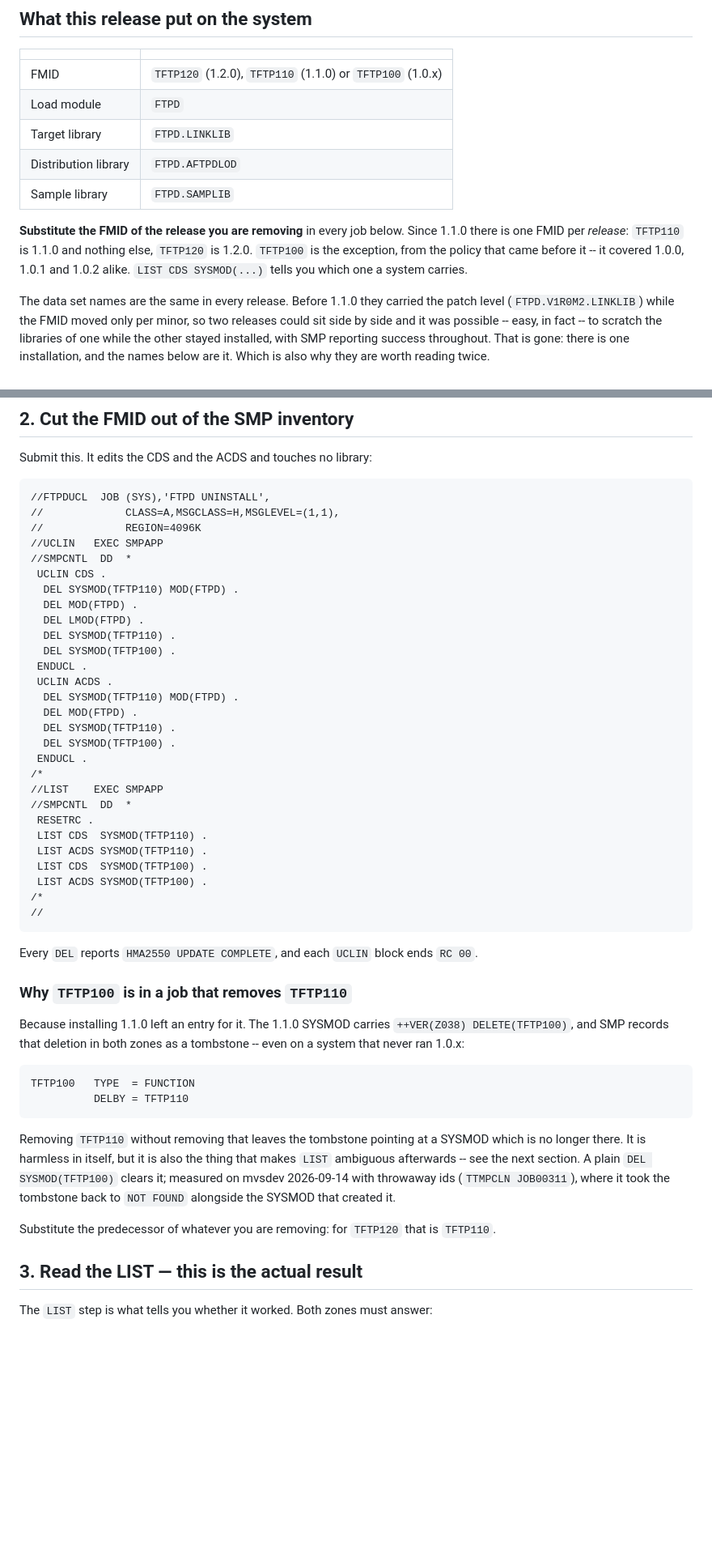
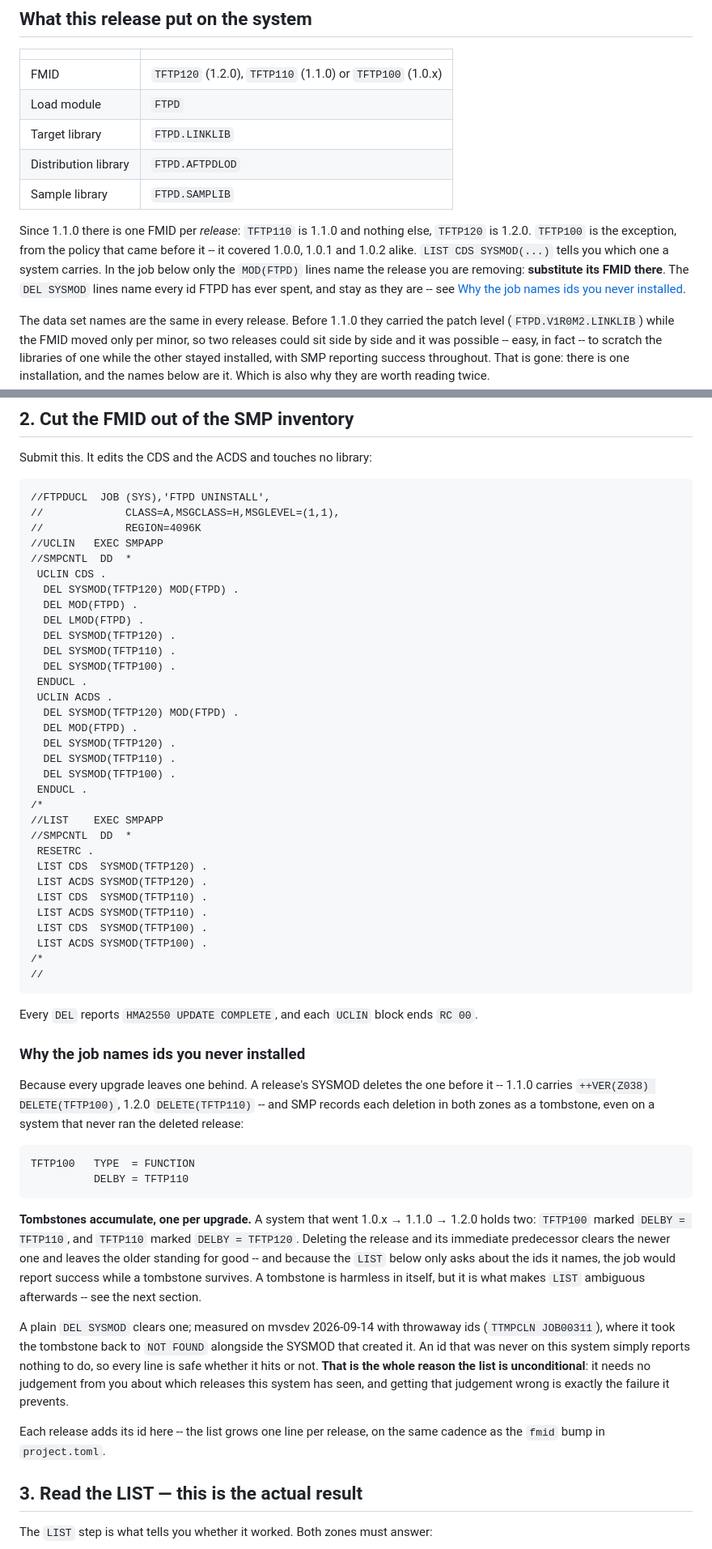
Before and after one commit to mvslovers/ftpd, a Markdown page: doc/uninstall.md, 2 parts joined by grey strips. Shown at 81% size. Rendered like a GitHub page; blank space fills up the shorter version.

Commit message:
docs(uninstall): name every FTPD id ever spent
Tombstones accumulate, one per upgrade: a system that went 1.0.x -> 1.1.0
-> 1.2.0 holds TFTP100 (DELBY TFTP110) and TFTP110 (DELBY TFTP120), and a
job deleting only the release plus its predecessor leaves the older one
standing while reporting success. The job now deletes and lists TFTP120,
TFTP110 and TFTP100 unconditionally -- an id the system never saw reports
nothing to do -- and only the MOD(FTPD) lines name the release being
removed. Same shape as ufsd's uninstall guide.

````diff
--- a/doc/uninstall.md
+++ b/doc/uninstall.md
@@ -19,11 +19,14 @@ its FMID for a re-install.
 | Distribution library | `FTPD.AFTPDLOD` |
 | Sample library | `FTPD.SAMPLIB` |
 
-**Substitute the FMID of the release you are removing** in every job below.
 Since 1.1.0 there is one FMID per *release*: `TFTP110` is 1.1.0 and nothing
 else, `TFTP120` is 1.2.0. `TFTP100` is the exception, from the policy that
 came before it -- it covered 1.0.0, 1.0.1 and 1.0.2 alike. `LIST CDS
-SYSMOD(...)` tells you which one a system carries.
+SYSMOD(...)` tells you which one a system carries. In the job below only the
+`MOD(FTPD)` lines name the release you are removing: **substitute its FMID
+there**. The `DEL SYSMOD` lines name every id FTPD has ever spent, and stay as
+they are -- see
+[Why the job names ids you never installed](#why-the-job-names-ids-you-never-installed).
 
 The data set names are the same in every release. Before 1.1.0 they carried the
 patch level (`FTPD.V1R0M2.LINKLIB`) while the FMID moved only per minor, so two
@@ -54,15 +57,17 @@ Submit this. It edits the CDS and the ACDS and touches no library:
 //UCLIN   EXEC SMPAPP
 //SMPCNTL  DD  *
  UCLIN CDS .
-  DEL SYSMOD(TFTP110) MOD(FTPD) .
+  DEL SYSMOD(TFTP120) MOD(FTPD) .
   DEL MOD(FTPD) .
   DEL LMOD(FTPD) .
+  DEL SYSMOD(TFTP120) .
   DEL SYSMOD(TFTP110) .
   DEL SYSMOD(TFTP100) .
  ENDUCL .
  UCLIN ACDS .
-  DEL SYSMOD(TFTP110) MOD(FTPD) .
+  DEL SYSMOD(TFTP120) MOD(FTPD) .
   DEL MOD(FTPD) .
+  DEL SYSMOD(TFTP120) .
   DEL SYSMOD(TFTP110) .
   DEL SYSMOD(TFTP100) .
  ENDUCL .
@@ -70,6 +75,8 @@ Submit this. It edits the CDS and the ACDS and touches no library:
 //LIST    EXEC SMPAPP
 //SMPCNTL  DD  *
  RESETRC .
+ LIST CDS  SYSMOD(TFTP120) .
+ LIST ACDS SYSMOD(TFTP120) .
  LIST CDS  SYSMOD(TFTP110) .
  LIST ACDS SYSMOD(TFTP110) .
  LIST CDS  SYSMOD(TFTP100) .
@@ -81,26 +88,36 @@ Submit this. It edits the CDS and the ACDS and touches no library:
 Every `DEL` reports `HMA2550 UPDATE COMPLETE`, and each `UCLIN` block ends
 `RC 00`.
 
-### Why `TFTP100` is in a job that removes `TFTP110`
+### Why the job names ids you never installed
 
-Because installing 1.1.0 left an entry for it. The 1.1.0 SYSMOD carries
-`++VER(Z038) DELETE(TFTP100)`, and SMP records that deletion in both zones as
-a tombstone -- even on a system that never ran 1.0.x:
+Because every upgrade leaves one behind. A release's SYSMOD deletes the one
+before it -- 1.1.0 carries `++VER(Z038) DELETE(TFTP100)`, 1.2.0
+`DELETE(TFTP110)` -- and SMP records each deletion in both zones as a
+tombstone, even on a system that never ran the deleted release:
 
 ```
 TFTP100   TYPE  = FUNCTION
           DELBY = TFTP110
 ```
 
-Removing `TFTP110` without removing that leaves the tombstone pointing at a
-SYSMOD which is no longer there. It is harmless in itself, but it is also the
-thing that makes `LIST` ambiguous afterwards -- see the next section. A plain
-`DEL SYSMOD(TFTP100)` clears it; measured on mvsdev 2026-09-14 with throwaway
+**Tombstones accumulate, one per upgrade.** A system that went 1.0.x → 1.1.0 →
+1.2.0 holds two: `TFTP100` marked `DELBY = TFTP110`, and `TFTP110` marked
+`DELBY = TFTP120`. Deleting the release and its immediate predecessor clears
+the newer one and leaves the older standing for good -- and because the `LIST`
+below only asks about the ids it names, the job would report success while a
+tombstone survives. A tombstone is harmless in itself, but it is what makes
+`LIST` ambiguous afterwards -- see the next section.
+
+A plain `DEL SYSMOD` clears one; measured on mvsdev 2026-09-14 with throwaway
 ids (`TTMPCLN JOB00311`), where it took the tombstone back to `NOT FOUND`
-alongside the SYSMOD that created it.
+alongside the SYSMOD that created it. An id that was never on this system
+simply reports nothing to do, so every line is safe whether it hits or not.
+**That is the whole reason the list is unconditional**: it needs no judgement
+from you about which releases this system has seen, and getting that judgement
+wrong is exactly the failure it prevents.
 
-Substitute the predecessor of whatever you are removing: for `TFTP120` that
-is `TFTP110`.
+Each release adds its id here -- the list grows one line per release, on the
+same cadence as the `fmid` bump in `project.toml`.
 
 ## 3. Read the LIST — this is the actual result
 
````
Also changed, not shown: other parts of doc/uninstall.md (+2 -2 lines).
